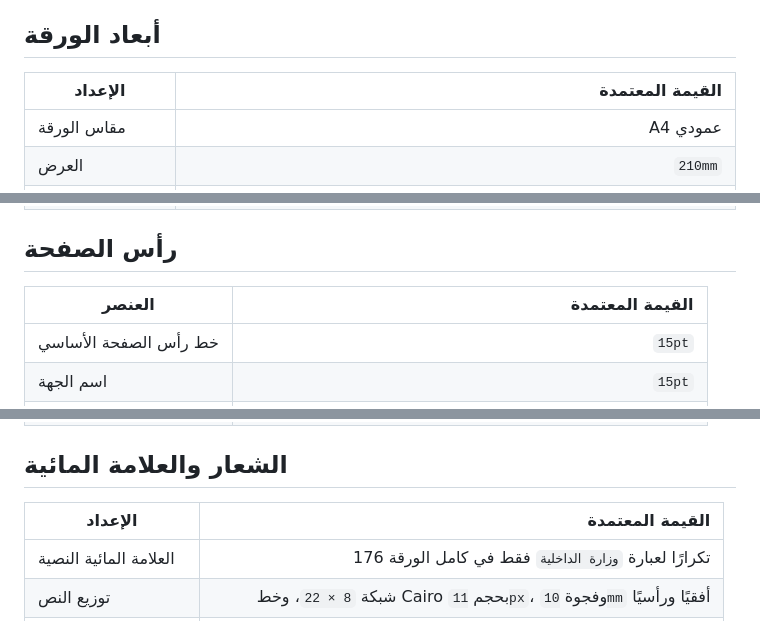
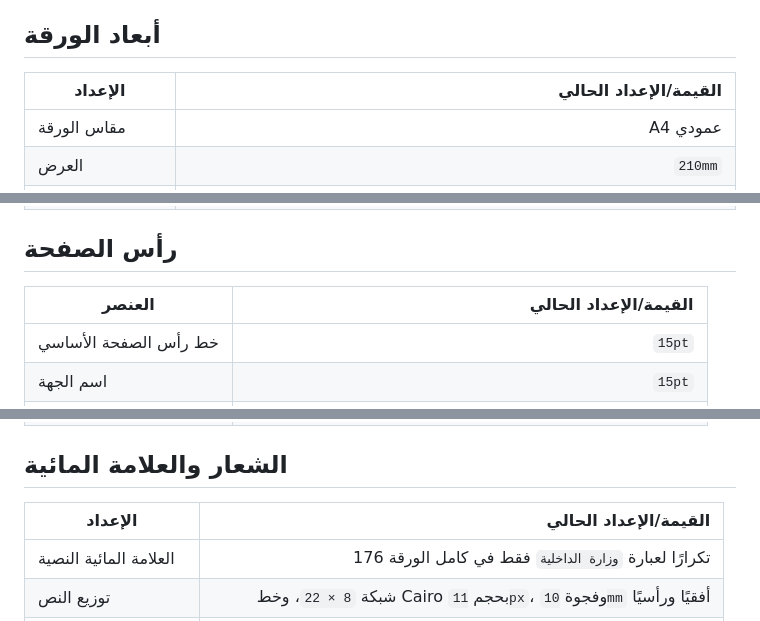
Before and after one commit to AbuNizar963/police-telegrams-platform, a Markdown page: docs/telegram-layout-reference.md, 3 parts joined by grey strips. GitHub-like rendering.

Commit message:
docs: clarify pending export settings in reference tables

```diff
--- a/docs/telegram-layout-reference.md
+++ b/docs/telegram-layout-reference.md
@@ -19,7 +19,7 @@
 
 ## أبعاد الورقة
 
-| الإعداد              |           القيمة المعتمدة |
+| الإعداد              |           القيمة/الإعداد الحالي |
 | -------------------- | ------------------------: |
 | مقاس الورقة          |                  A4 عمودي |
 | العرض                |                   `210mm` |
@@ -32,7 +32,7 @@
 
 ## رأس الصفحة
 
-| العنصر                |                        القيمة المعتمدة |
+| العنصر                |                        القيمة/الإعداد الحالي |
 | --------------------- | -------------------------------------: |
 | خط رأس الصفحة الأساسي |                                 `15pt` |
 | اسم الجهة             |                                 `15pt` |
@@ -49,7 +49,7 @@
 
 ## الشعار والعلامة المائية
 
-| الإعداد               |                                      القيمة المعتمدة |
+| الإعداد               |                                      القيمة/الإعداد الحالي |
 | --------------------- | ---------------------------------------------------: |
 | العلامة المائية النصية | 176 تكرارًا لعبارة `وزارة الداخلية` فقط في كامل الورقة |
 | توزيع النص            | شبكة `8 × 22`، وخط Cairo بحجم `11px`، وفجوة `10mm` أفقيًا ورأسيًا |
```
